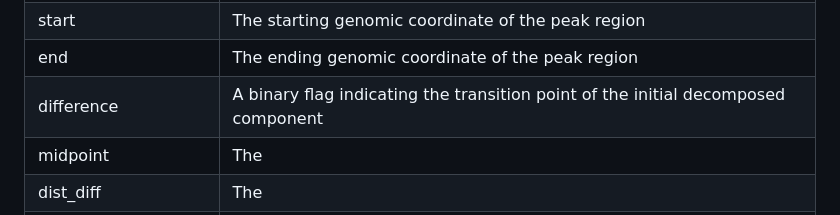
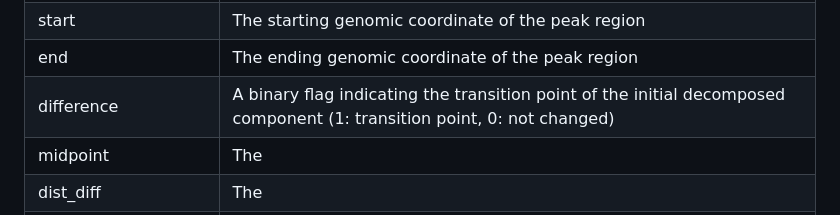
Before and after one commit to R-Krait/enCORE, a Markdown page: README.md, the part around the change. Rendered like a GitHub page.

```diff
--- a/README.md
+++ b/README.md
@@ -139,7 +139,7 @@ Information within `total_enhc_[Clusters2].csv`
 | chr          | The chromosome on which the peak region is located   |
 | start        | The starting genomic coordinate of the peak region          |
 | end          | The ending genomic coordinate of the peak region                  |
-| difference   | A binary flag indicating the transition point of the initial decomposed component              |
+| difference   | A binary flag indicating the transition point of the initial decomposed component (1: transition point, 0: not changed)              |
 | midpoint     | The  |
 | dist_diff    | The               |
 | component_stitching   | The  |
```
